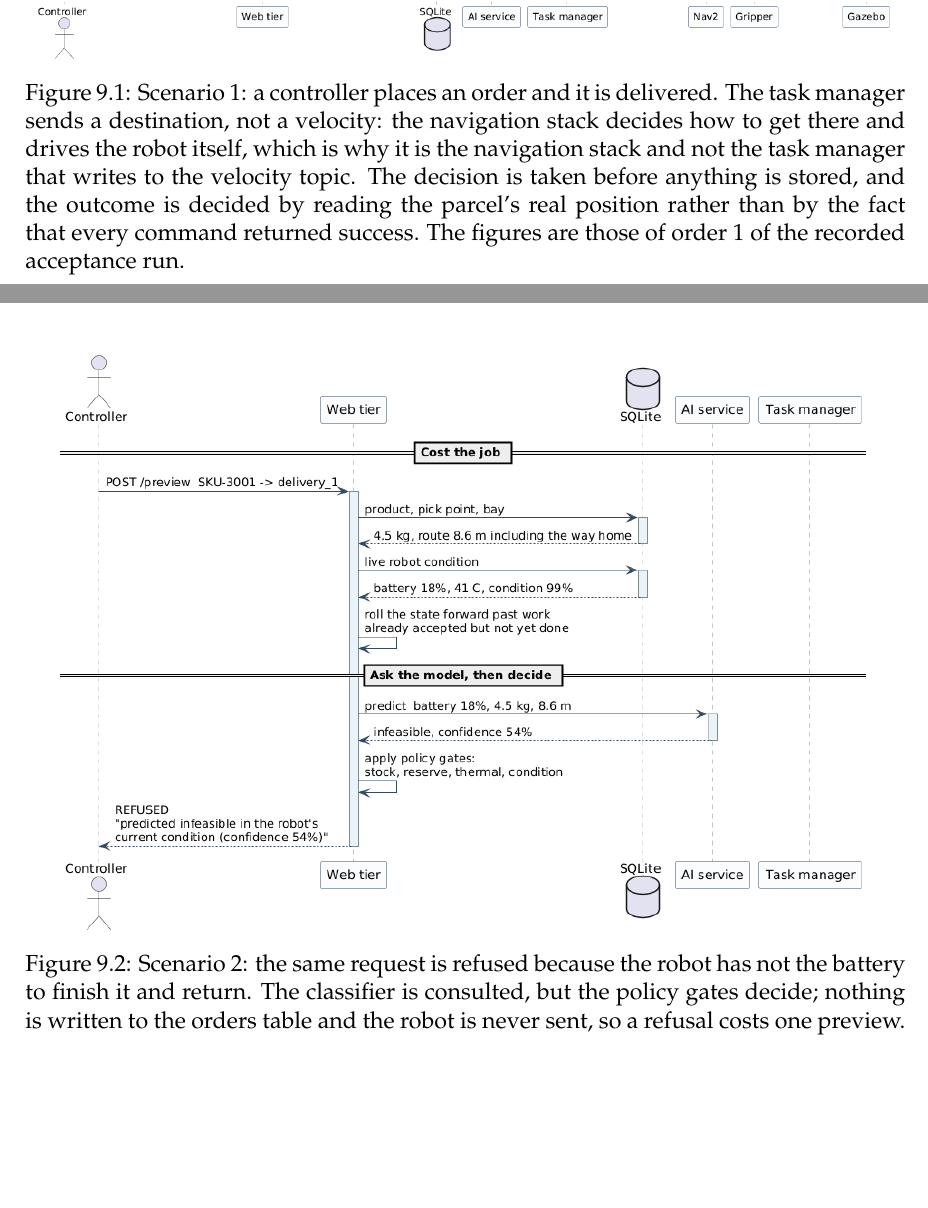
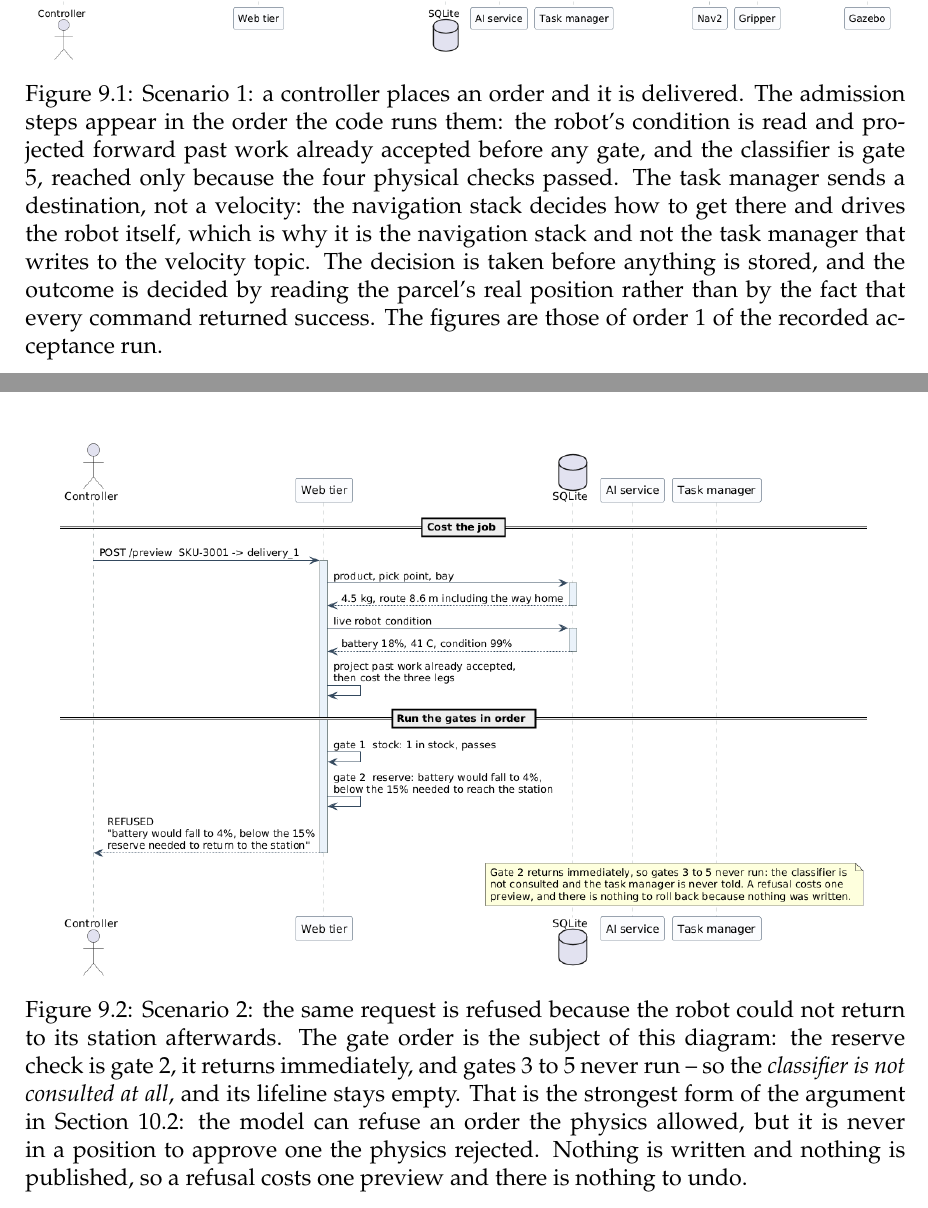
Before and after one commit to ArianShafagh/robofetch, a LaTeX thesis (report/RoboFetch_Software_Engineering_Report.tex): two parts of pages 45 and 46 of 96 before the commit and two parts of pages 46 and 47 of 97 after it, joined at a grey line, cut so that both start at the same text, the shorter picture padded with empty space. Compiled offline with pdfLaTeX.

Commit message:
Scenarios 1 and 2: show the admission gates in the order the code runs them
Both diagrams misrepresented the decision, in opposite directions, and between
them they contradicted the claim the report makes for C2.

Scenario 1 jumped from the product lookup straight to the classifier and then to
"accepted". It never showed the robot's condition being read, never showed the
projection past work already accepted, and never showed a gate. Drawn that way
it says the classifier decides, which is the opposite of the argument in the
complex-functionality chapter.

Scenario 2 had the reverse error: the classifier was consulted first and the
policy gates afterwards. It also refused for a reason that cannot reach the
classifier at all. The caption said the order was refused for want of battery to
return, which is gate 2 - and gate 2 returns immediately, so gates 3 to 5 never
run and the model is never asked.

Both now follow the code: read the product, read the live condition, project it
forward, then gates 1 to 4, then the classifier as gate 5. Scenario 2 refuses at
gate 2 and its AI service and task manager lifelines stay visibly empty, which
states the C2 argument in the picture rather than in the prose - the model can
refuse an order the physics allowed, but is never in a position to approve one
the physics rejected.

Co-Authored-By: Claude Opus 5 <noreply@anthropic.com>

```diff
--- a/report/RoboFetch_Software_Engineering_Report.tex
+++ b/report/RoboFetch_Software_Engineering_Report.tex
@@ -1336,17 +1336,23 @@ they cover the three outcomes an order can have: it is delivered, it is never st
 stopped.
 
 \uploadedfigure{Figures/03-sequence-order-success.png}{0.98\textwidth}
-{Scenario 1: a controller places an order and it is delivered. The task manager sends a
-destination, not a velocity: the navigation stack decides how to get there and drives the robot
+{Scenario 1: a controller places an order and it is delivered. The admission steps appear in the
+order the code runs them: the robot's condition is read and projected forward past work already
+accepted before any gate, and the classifier is gate 5, reached only because the four physical
+checks passed. The task manager sends a destination, not a velocity: the navigation stack decides how to get there and drives the robot
 itself, which is why it is the navigation stack and not the task manager that writes to the
 velocity topic. The decision is taken before anything is stored, and the outcome is decided by reading the parcel's real position rather than by
 the fact that every command returned success. The figures are those of order 1 of the recorded
 acceptance run.}{fig:seqsuccess}
 
 \uploadedfigure{Figures/11-sequence-order-refused.png}{0.92\textwidth}
-{Scenario 2: the same request is refused because the robot has not the battery to finish it and
-return. The classifier is consulted, but the policy gates decide; nothing is written to the orders
-table and the robot is never sent, so a refusal costs one preview.}{fig:seqrefused}
+{Scenario 2: the same request is refused because the robot could not return to its station
+afterwards. The gate order is the subject of this diagram: the reserve check is gate 2, it returns
+immediately, and gates 3 to 5 never run -- so the \emph{classifier is not consulted at all}, and
+its lifeline stays empty. That is the strongest form of the argument in Section~\ref{sec:c2}: the
+model can refuse an order the physics allowed, but it is never in a position to approve one the
+physics rejected. Nothing is written and nothing is published, so a refusal costs one preview and
+there is nothing to undo.}{fig:seqrefused}
 
 \uploadedfigure{Figures/12-sequence-emergency-stop.png}{0.95\textwidth}
 {Scenario 3: the operator halts a running order. Inside the task manager the stop is handled on the
```
Also changed, not shown: report/Figures/03-sequence-order-success.png, report/Figures/11-sequence-order-refused.png, report/RoboFetch_Software_Engineering_Report.tex (1 more changed lines), 2 other files.
